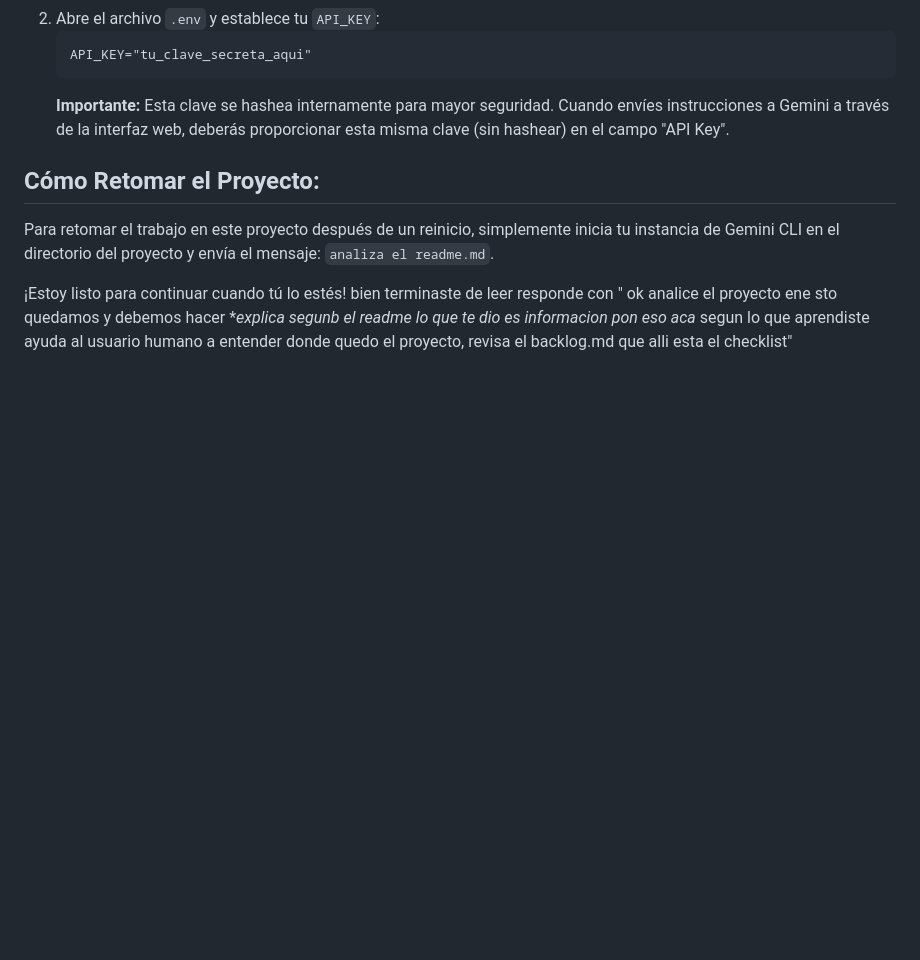
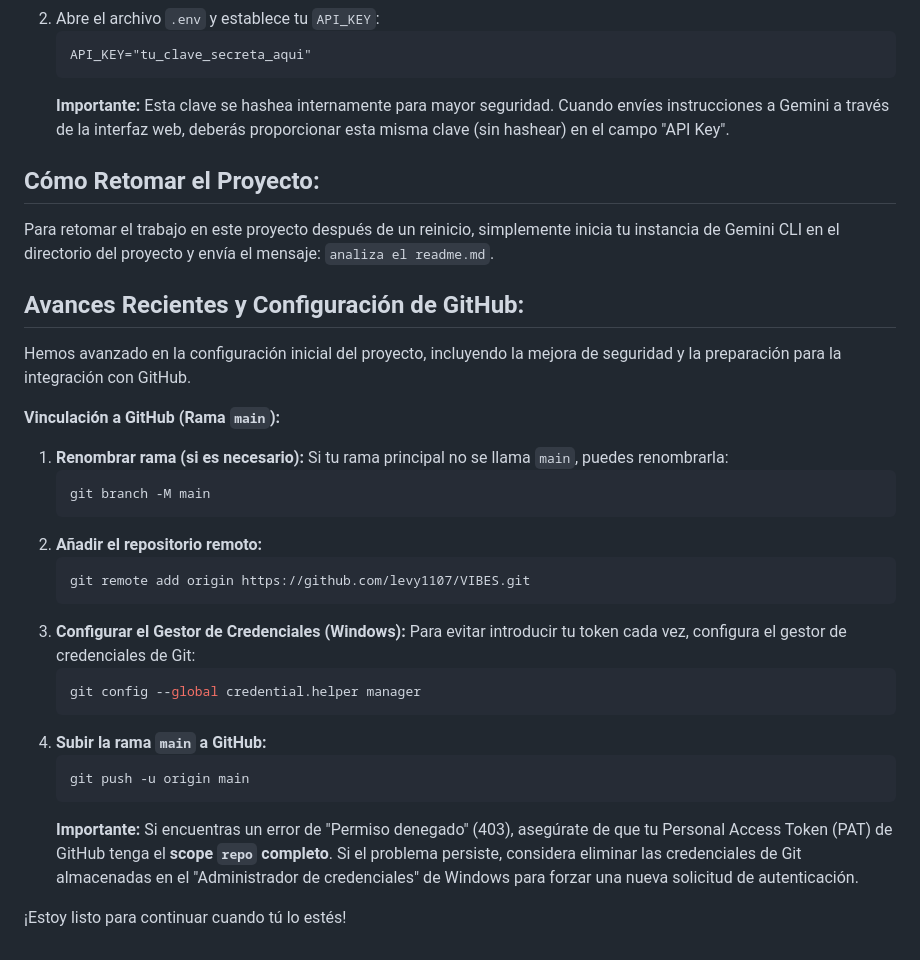
Before and after one commit to levy1107/VIBES, a Markdown page: README.md, the part around the change. GitHub-like rendering; blank space fills up the shorter version.

````diff
--- a/README.md
+++ b/README.md
@@ -45,5 +45,29 @@ Para la autenticación de las solicitudes a nuestra aplicación web (no para la
 
 Para retomar el trabajo en este proyecto después de un reinicio, simplemente inicia tu instancia de Gemini CLI en el directorio del proyecto y envía el mensaje: `analiza el readme.md`.
 
+## Avances Recientes y Configuración de GitHub:
+
+Hemos avanzado en la configuración inicial del proyecto, incluyendo la mejora de seguridad y la preparación para la integración con GitHub.
+
+**Vinculación a GitHub (Rama `main`):**
+
+1.  **Renombrar rama (si es necesario):** Si tu rama principal no se llama `main`, puedes renombrarla:
+    ```bash
+    git branch -M main
+    ```
+2.  **Añadir el repositorio remoto:**
+    ```bash
+    git remote add origin https://github.com/levy1107/VIBES.git
+    ```
+3.  **Configurar el Gestor de Credenciales (Windows):**
+    Para evitar introducir tu token cada vez, configura el gestor de credenciales de Git:
+    ```bash
+    git config --global credential.helper manager
+    ```
+4.  **Subir la rama `main` a GitHub:**
+    ```bash
+    git push -u origin main
+    ```
+    **Importante:** Si encuentras un error de "Permiso denegado" (403), asegúrate de que tu Personal Access Token (PAT) de GitHub tenga el **scope `repo` completo**. Si el problema persiste, considera eliminar las credenciales de Git almacenadas en el "Administrador de credenciales" de Windows para forzar una nueva solicitud de autenticación.
+
 ¡Estoy listo para continuar cuando tú lo estés!
-bien terminaste de leer responde con " ok analice el proyecto ene sto quedamos y debemos hacer **explica segunb el readme lo que te dio es informacion pon eso aca*  segun lo que aprendiste ayuda al usuario humano a entender donde quedo el proyecto, revisa el backlog.md que alli esta el checklist"
````
